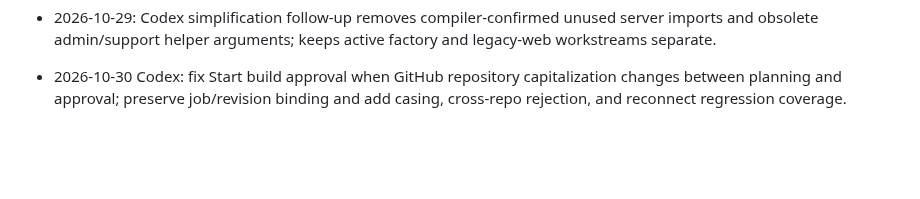
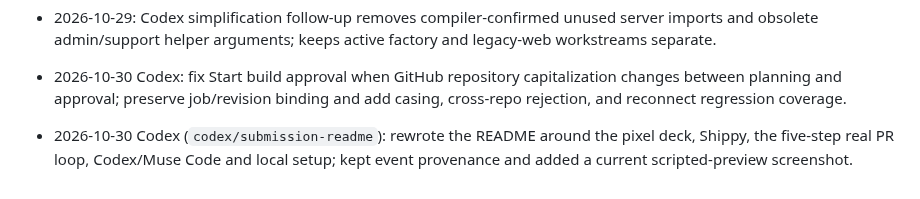
Before and after one commit to r3dbars/shiptorio, a Markdown page: docs/context/threads.md, the part around the change. Rendered like a GitHub page; blank space fills up the shorter version.

```diff
--- a/docs/context/threads.md
+++ b/docs/context/threads.md
@@ -853,3 +853,5 @@ Verified whole-App regressions: Hono response assignment replaced appended App t
 - 2026-10-29: Codex simplification follow-up removes compiler-confirmed unused server imports and obsolete admin/support helper arguments; keeps active factory and legacy-web workstreams separate.
 
 - 2026-10-30 Codex: fix Start build approval when GitHub repository capitalization changes between planning and approval; preserve job/revision binding and add casing, cross-repo rejection, and reconnect regression coverage.
+
+- 2026-10-30 Codex (`codex/submission-readme`): rewrote the README around the pixel deck, Shippy, the five-step real PR loop, Codex/Muse Code and local setup; kept event provenance and added a current scripted-preview screenshot.
```
Also changed, not shown: README.md (+35 -99 lines), docs/site/img/deck.png (added).
